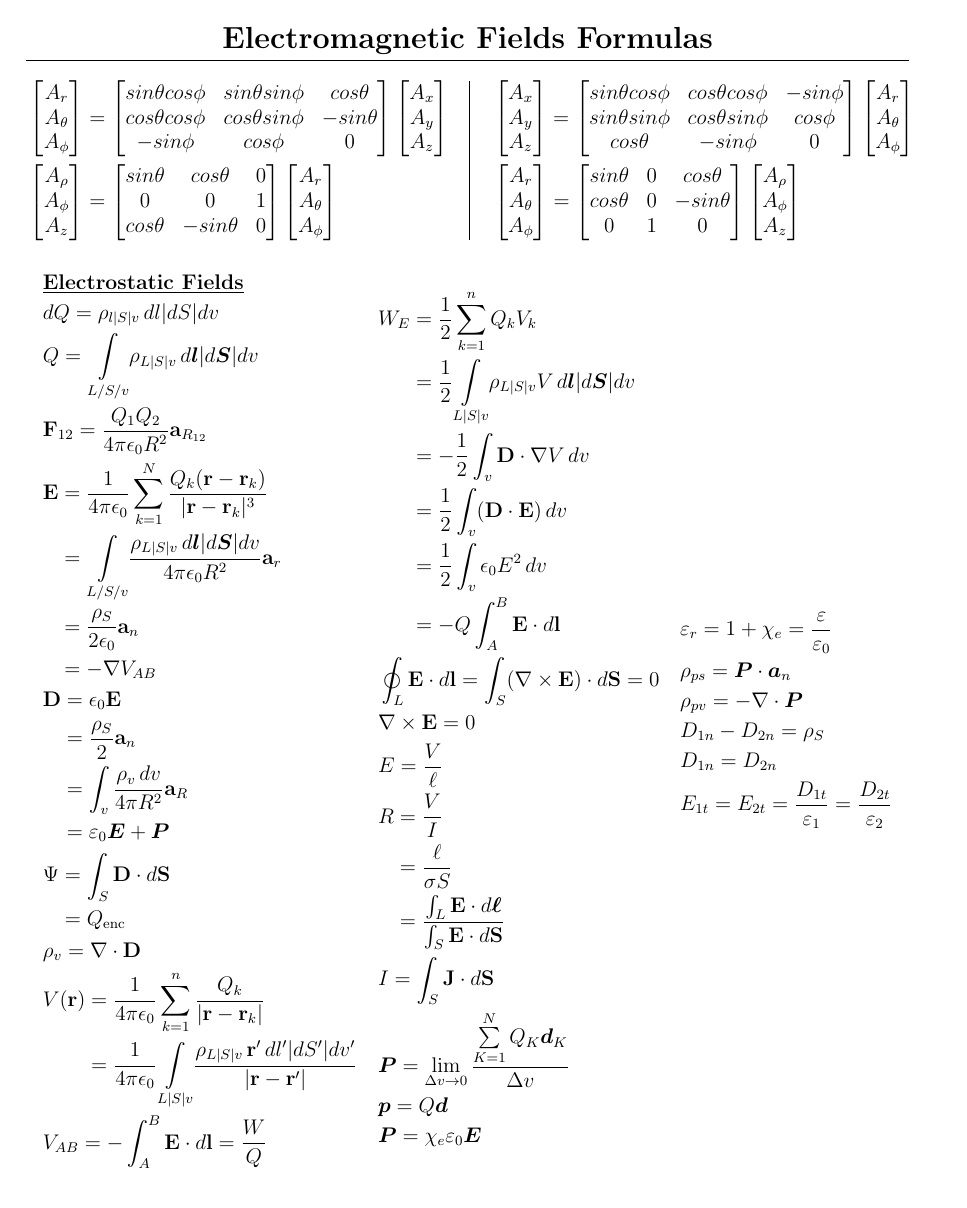
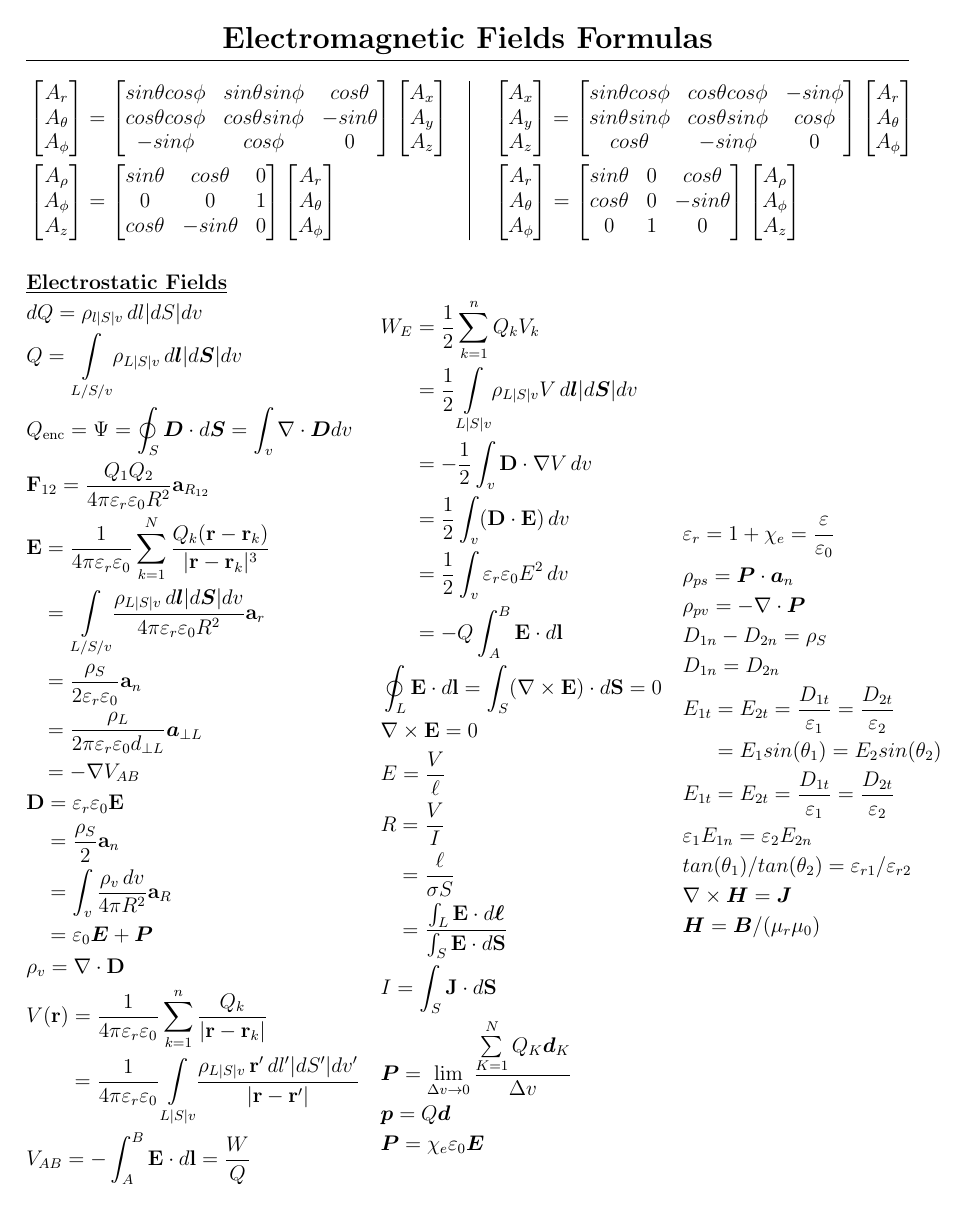
Before and after one commit to cole-mk/Electromagnetic-Fields-Formulas, a LaTeX document (formula_sheet.tex): page 2 of 2. Compiled offline with pdfLaTeX.

Commit message:
Added more dielectric stuff and some magnetics

```diff
--- a/formula_sheet.tex
+++ b/formula_sheet.tex
@@ -283,28 +285,26 @@
       &\text{\underline{\textbf{Electrostatic Fields}}} \\
       &dQ = \rho_{l|S|v} \, dl|dS|dv \\
       &Q = \underset{L/S/v}{\int} \rho_{L|S|v} \, d\boldsymbol{l}|d\boldsymbol{S}|dv \\
-      &\textbf{F}_{12} = \frac{Q_1Q_2}{4\pi\epsilon_0 R^2} \textbf{a}_{R_{12}} \\
+      & Q_{\text{enc}} = \Psi = \oint_S \boldsymbol{D} \cdot d\boldsymbol{S} = \int_v \nabla \cdot \boldsymbol{D} dv \\
+      &\textbf{F}_{12} = \frac{Q_1Q_2}{4\pi\varepsilon_r\varepsilon_0 R^2} \textbf{a}_{R_{12}} \\
       &\begin{split}
-      \textbf{E} &= \frac{1}{4\pi\epsilon_0} \sum_{k=1}^N \frac{Q_k(\textbf{r} - \textbf{r}_k )}{|\textbf{r} - \textbf{r}_k |^3} \\
-                 &= \underset{L/S/v}{\int} \frac{\rho_{L|S|v} \, d\boldsymbol{l}|d\boldsymbol{S}|dv}{4\pi\epsilon_0 R^2} \textbf{a}_r \\
-                 &= \frac{\rho_S}{2 \epsilon_0} \textbf{a}_n \\ % Electric field intensity of infinite sheet charge
+      \textbf{E} &= \frac{1}{4\pi\varepsilon_r \varepsilon_0} \sum_{k=1}^N \frac{Q_k(\textbf{r} - \textbf{r}_k )}{|\textbf{r} - \textbf{r}_k |^3} \\
+                 &= \underset{L/S/v}{\int} \frac{\rho_{L|S|v} \, d\boldsymbol{l}|d\boldsymbol{S}|dv}{4\pi\varepsilon_r \varepsilon_0 R^2} \textbf{a}_r \\
+                 &= \frac{\rho_S}{2 \varepsilon_r \varepsilon_0} \textbf{a}_n \\ % Electric field of infinite sheet charge
+                 &= \frac{\rho_L}{2 \pi \varepsilon_r \varepsilon_0 d_{\perp L}} \boldsymbol{a}_{\perp L}\\
                  &= -\nabla V_{AB} \\
       \end{split} \\
       &\begin{split}
-        \textbf{D} &= \epsilon_0 \textbf{E} \\ % electric flux density
+        \textbf{D} &= \varepsilon_r \varepsilon_0 \textbf{E} \\ % electric flux density
                    &= \frac{\rho_S}{2} \textbf{a}_n \\
                    &= \int_v \frac{\rho_v \, dv}{4 \pi R^2} \textbf{a}_R \\
                    &= \varepsilon_0 \boldsymbol{E} + \boldsymbol{P} \\
       \end{split} \\
-      &\begin{split}
-        \Psi &= \int_S \textbf{D} \cdot d \textbf{S} \\ % flux
-             &= Q_{\text{enc}} \\ % Gaus's Law
-      \end{split} \\
       &\rho_v = \nabla  \cdot \textbf{D} \\ % Maxwell's
       &\begin{split}
         V(\textbf{r})
-          &= \frac{1}{4\pi \epsilon_0} \sum_{k=1}^n \frac{Q_k}{|\textbf{r} - \textbf{r}_k|} \\ %Voltage point charges
-          &= \frac{1}{4\pi \epsilon_0} \underset{L|S|v}{\int} \frac{\rho_{L|S|v} \, \textbf{r}' \, dl'|dS'|dv'}{|\textbf{r} - \textbf{r}'|} \\ % Voltage line/ surface/ volume charge
+          &= \frac{1}{4\pi \varepsilon_r \varepsilon_0} \sum_{k=1}^n \frac{Q_k}{|\textbf{r} - \textbf{r}_k|} \\ %Voltage point charges
+          &= \frac{1}{4\pi \varepsilon_r \varepsilon_0} \underset{L|S|v}{\int} \frac{\rho_{L|S|v} \, \textbf{r}' \, dl'|dS'|dv'}{|\textbf{r} - \textbf{r}'|} \\ % Voltage line/ surface/ volume charge
       \end{split} \\
       &V_{AB} = -\int_A^B \textbf{E} \cdot d\textbf{l} = \frac{W}{Q} \\
     \end{split}
@@ -318,7 +318,7 @@
             &= \frac{1}{2} \underset{L|S|v}{\int} \rho_{L|S|v} V \, d\boldsymbol{l}|d\boldsymbol{S}|dv \\ %\underset{L/S/v}{\rho}
             &= -\frac{1}{2} \int_v \textbf{D} \cdot \nabla V \, dv \\
             &= \frac{1}{2} \int_v (\textbf{D} \cdot \textbf{E}) \, dv \\
-            &= \frac{1}{2} \int_v \epsilon_0 E^2 \, dv \\
+            &= \frac{1}{2} \int_v \varepsilon_r \varepsilon_0 E^2 \, dv \\
             &= -Q \int_A^B \textbf{E} \cdot d\textbf{l} \\
       \end{split} \\
       &\oint_L \textbf{E} \cdot d\textbf{l} = \int_S (\nabla \times \textbf{E}) \cdot d\textbf{S} = 0 \\ % Maxwell
@@ -344,7 +344,15 @@
       &\rho_{pv} = - \nabla \cdot \boldsymbol{P} \\
       &D_{1n} - D_{2n} = \rho_S \\
       &D_{1n} = D_{2n} \\
+      &\begin{split}
+        E_{1t} &= E_{2t} = \frac{D_{1t}}{\varepsilon_1} = \frac{D_{2t}}{\varepsilon_2} \\
+               &= E_1 sin(\theta_1)  = E_2 sin(\theta_2) \\
+       \end{split} \\
       &E_{1t} = E_{2t} = \frac{D_{1t}}{\varepsilon_1} = \frac{D_{2t}}{\varepsilon_2} \\
+      &\varepsilon_1 E_{1n} = \varepsilon_2 E_{2n} \\
+      &tan(\theta_1)/tan(\theta_2) = \varepsilon_{r1} / \varepsilon_{r2} \\
+      &\nabla \times \boldsymbol{H} = \boldsymbol{J} \\
+      &\boldsymbol{H} = \boldsymbol{B}/(\mu_r \mu_0)
     \end{split}
   \end{equation*}
 \end{document}
```
Also changed, not shown: formula_sheet.tex (4 more changed lines).
